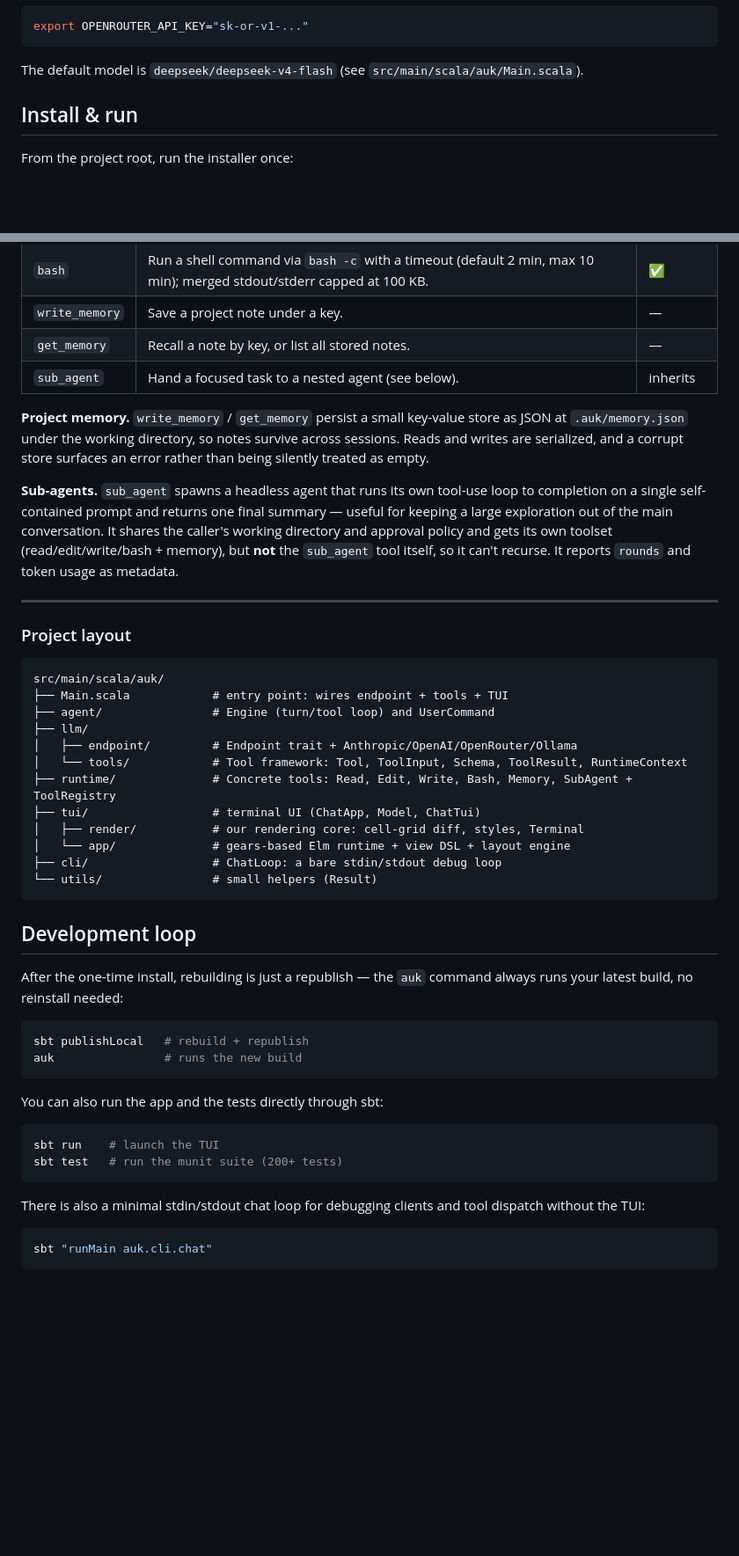
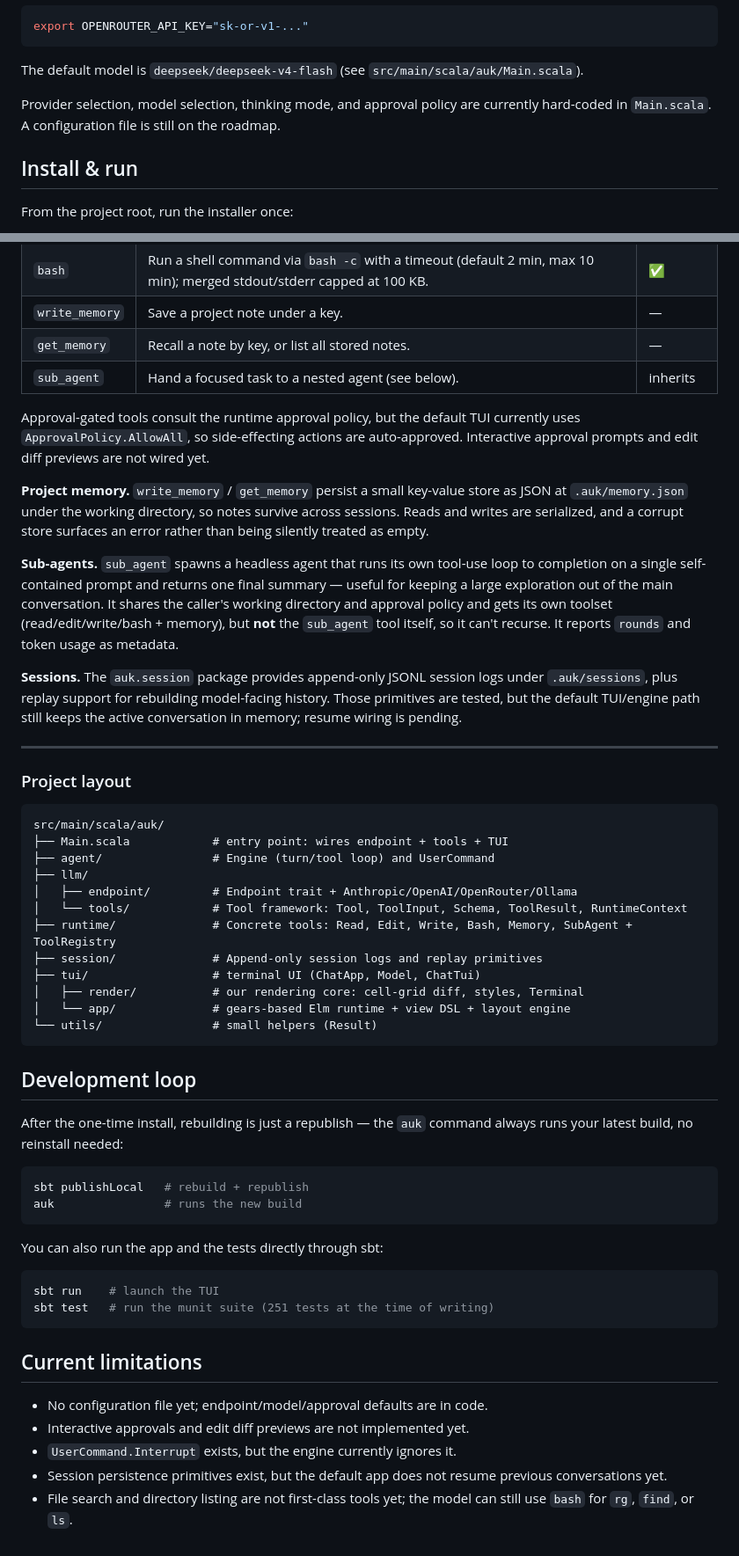
Before and after one commit to Linyxus/auk, a Markdown page: README.md, 2 parts joined by grey strips. Shown at 88% size. GitHub-like rendering; blank space fills up the shorter version.

````diff
--- a/README.md
+++ b/README.md
@@ -57,6 +57,10 @@ export OPENROUTER_API_KEY="sk-or-v1-..."
 The default model is `deepseek/deepseek-v4-flash` (see
 `src/main/scala/auk/Main.scala`).
 
+Provider selection, model selection, thinking mode, and approval policy are
+currently hard-coded in `Main.scala`. A configuration file is still on the
+roadmap.
+
 
 ## Install & run
 
@@ -106,6 +114,11 @@ feeds the results back into the conversation. The bundled agent has:
 | `get_memory` | Recall a note by key, or list all stored notes. | — |
 | `sub_agent` | Hand a focused task to a nested agent (see below). | inherits |
 
+Approval-gated tools consult the runtime approval policy, but the default TUI
+currently uses `ApprovalPolicy.AllowAll`, so side-effecting actions are
+auto-approved. Interactive approval prompts and edit diff previews are not wired
+yet.
+
 **Project memory.** `write_memory` / `get_memory` persist a small key-value
 store as JSON at `.auk/memory.json` under the working directory, so notes
 survive across sessions. Reads and writes are serialized, and a corrupt store
@@ -119,6 +132,11 @@ gets its own toolset (read/edit/write/bash + memory), but **not** the `sub_agent
 tool itself, so it can't recurse. It reports `rounds` and token usage as
 metadata.
 
+**Sessions.** The `auk.session` package provides append-only JSONL session logs
+under `.auk/sessions`, plus replay support for rebuilding model-facing history.
+Those primitives are tested, but the default TUI/engine path still keeps the
+active conversation in memory; resume wiring is pending.
+
 ---
 
 ### Project layout
@@ -131,10 +149,10 @@ src/main/scala/auk/
 │   ├── endpoint/         # Endpoint trait + Anthropic/OpenAI/OpenRouter/Ollama
 │   └── tools/            # Tool framework: Tool, ToolInput, Schema, ToolResult, RuntimeContext
 ├── runtime/              # Concrete tools: Read, Edit, Write, Bash, Memory, SubAgent + ToolRegistry
+├── session/              # Append-only session logs and replay primitives
 ├── tui/                  # terminal UI (ChatApp, Model, ChatTui)
 │   ├── render/           # our rendering core: cell-grid diff, styles, Terminal
 │   └── app/              # gears-based Elm runtime + view DSL + layout engine
-├── cli/                  # ChatLoop: a bare stdin/stdout debug loop
 └── utils/                # small helpers (Result)
 ```
 
@@ -152,12 +170,15 @@ You can also run the app and the tests directly through sbt:
 
 ```sh
 sbt run    # launch the TUI
-sbt test   # run the munit suite (200+ tests)
+sbt test   # run the munit suite (251 tests at the time of writing)
 ```
 
-There is also a minimal stdin/stdout chat loop for debugging clients and tool
-dispatch without the TUI:
+## Current limitations
 
-```sh
-sbt "runMain auk.cli.chat"
-```
+- No configuration file yet; endpoint/model/approval defaults are in code.
+- Interactive approvals and edit diff previews are not implemented yet.
+- `UserCommand.Interrupt` exists, but the engine currently ignores it.
+- Session persistence primitives exist, but the default app does not resume
+  previous conversations yet.
+- File search and directory listing are not first-class tools yet; the model can
+  still use `bash` for `rg`, `find`, or `ls`.
````
Also changed, not shown: other parts of README.md (+4 -0 lines).
